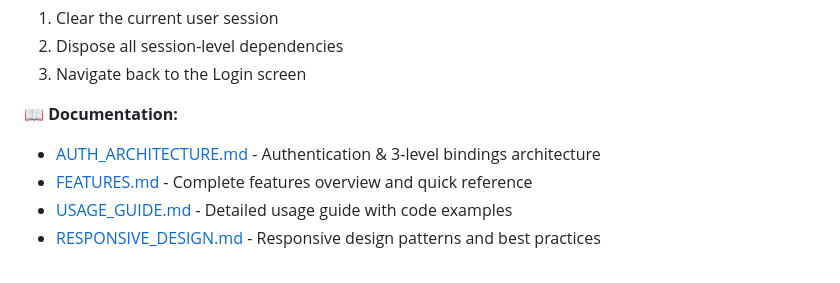
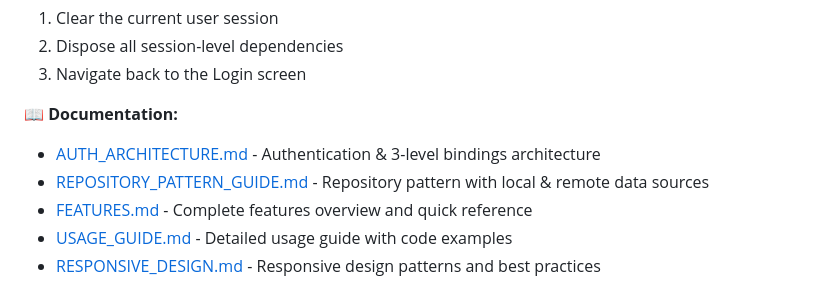
Before and after one commit to md-riaz/Flutter-getx-architechture-template, a Markdown page: README.md, the part around the change. Rendered like a GitHub page.

Commit message:
Add comprehensive repository pattern guide documentation
Co-authored-by: md-riaz <33659227+md-riaz@users.noreply.github.com>

```diff
--- a/README.md
+++ b/README.md
@@ -67,6 +67,7 @@ The app will:
 
 **📖 Documentation:**
 - [AUTH_ARCHITECTURE.md](AUTH_ARCHITECTURE.md) - Authentication & 3-level bindings architecture
+- [REPOSITORY_PATTERN_GUIDE.md](REPOSITORY_PATTERN_GUIDE.md) - Repository pattern with local & remote data sources
 - [FEATURES.md](FEATURES.md) - Complete features overview and quick reference
 - [USAGE_GUIDE.md](USAGE_GUIDE.md) - Detailed usage guide with code examples
 - [RESPONSIVE_DESIGN.md](RESPONSIVE_DESIGN.md) - Responsive design patterns and best practices
```
Also changed, not shown: REPOSITORY_PATTERN_GUIDE.md (added, +349 -0 lines).
